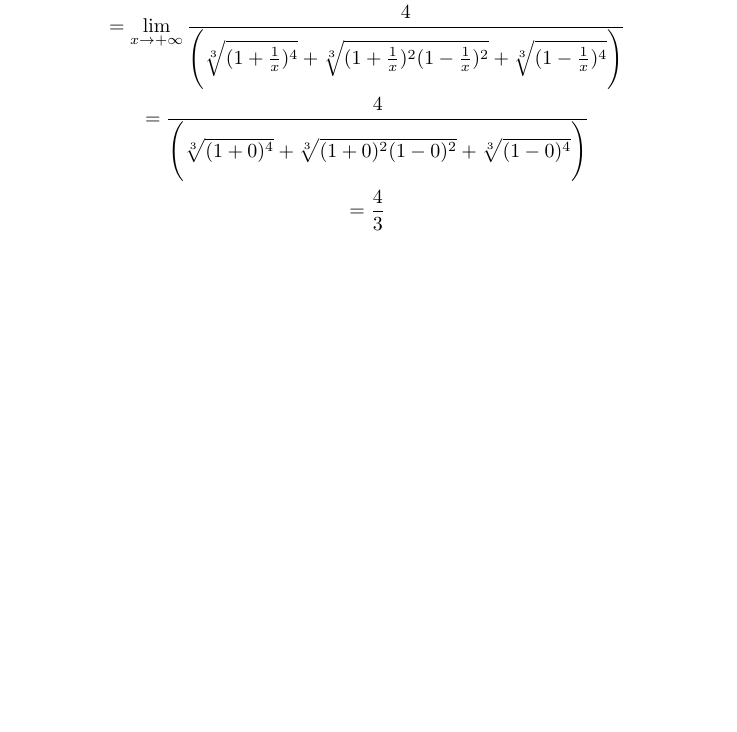
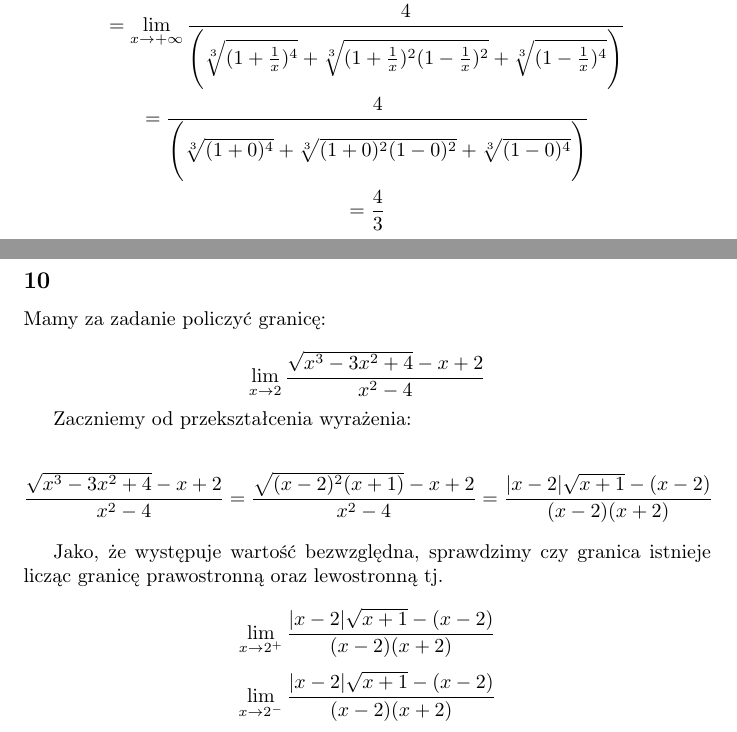
Before and after one commit to kjura/maths, a LaTeX document (banas-wedrychowicz-analiza-zbior/Rozdzial_VII_granica_i_ciaglosc_funkcji/rozdzial_VII_zadania/zadania.tex): part of page 6 of 6 before the commit and two parts of pages 6 and 7 of 7 after it, the two joined at a grey line, cut so that both start at the same text, the shorter picture padded with empty space. Compiled offline with pdfLaTeX.

Commit message:
draft(banas_wedrychowicz): add sketch for exercise 10 Chapter VII Part A

```diff
--- a/banas-wedrychowicz-analiza-zbior/Rozdzial_VII_granica_i_ciaglosc_funkcji/rozdzial_VII_zadania/zadania.tex
+++ b/banas-wedrychowicz-analiza-zbior/Rozdzial_VII_granica_i_ciaglosc_funkcji/rozdzial_VII_zadania/zadania.tex
@@ -326,4 +326,28 @@ dokonać zamiany zmiennej pod granicą.
     = \frac{4}{3}
 \end{equation*}
 
+\subsection*{10}
+
+Mamy za zadanie policzyć granicę:
+
+\begin{equation*}
+    \lim_{x \to 2} \frac{\sqrt{x^3 - 3x^2 +4} -x + 2}{x^2 - 4}
+\end{equation*}
+
+
+Zaczniemy od przekształcenia wyrażenia:
+
+\begin{equation*}
+    \frac{\sqrt{x^3 - 3x^2 +4} -x + 2}{x^2 - 4} = \frac{\sqrt{(x - 2)^{2}(x+1)} -x + 2}{x^2 - 4} = \frac{|x-2|\sqrt{x+1} - (x - 2)}{(x -2)(x+2)}
+\end{equation*}
+
+Jako, że występuje wartość bezwzględna, sprawdzimy czy granica istnieje licząc granicę prawostronną oraz lewostronną tj.
+
+\begin{equation*}
+    \lim_{x \to 2^+} \frac{|x-2|\sqrt{x+1} - (x - 2)}{(x -2)(x+2)}
+\end{equation*}
+\begin{equation*}
+    \lim_{x \to 2^-} \frac{|x-2|\sqrt{x+1} - (x - 2)}{(x -2)(x+2)}
+\end{equation*}
+
 \end{document}
```
